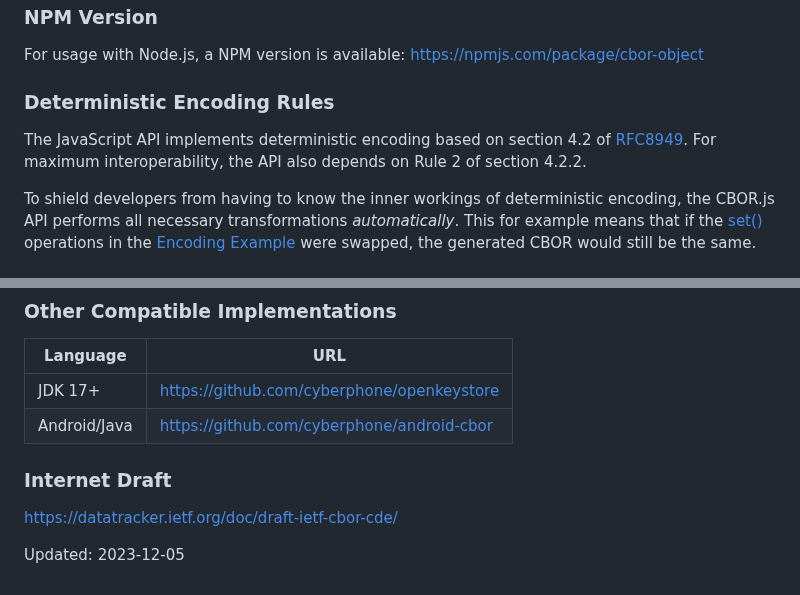
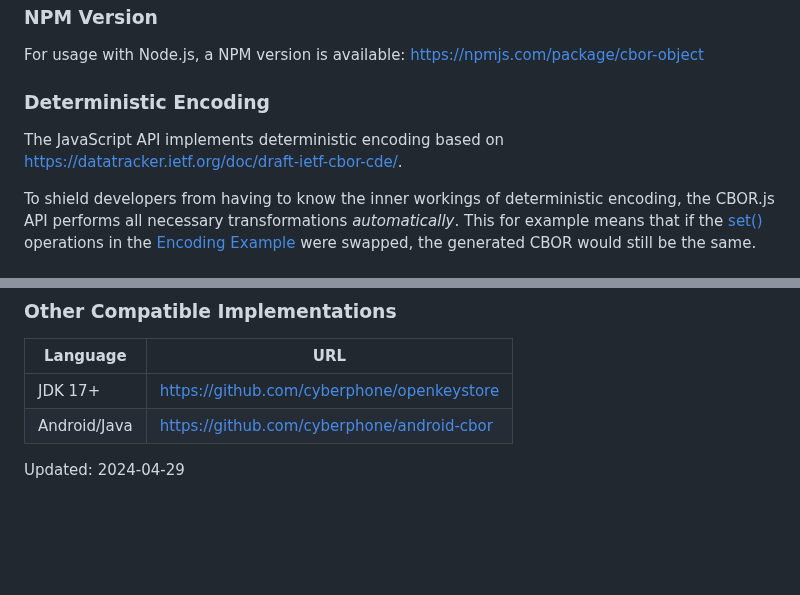
Before and after one commit to cyberphone/CBOR.js, a Markdown page: README.md, 2 parts joined by grey strips. GitHub-like rendering; blank space fills up the shorter version.

```diff
--- a/README.md
+++ b/README.md
@@ -70,10 +70,9 @@ permitting testing the encoder, decoder, and diagnostic notation implementation.
 
 For usage with Node.js, a NPM version is available: https://npmjs.com/package/cbor-object
 
-### Deterministic Encoding Rules
+### Deterministic Encoding
 
-The JavaScript API implements deterministic encoding based on section 4.2 of [RFC8949](https://rfc-editor.org/rfc/rfc8949.html).
-For maximum interoperability, the API also depends on Rule&nbsp;2 of section 4.2.2.
+The JavaScript API implements deterministic encoding based on https://datatracker.ietf.org/doc/draft-ietf-cbor-cde/.
 
 To shield developers from having to know the inner workings of deterministic encoding, the CBOR.js API performs
 all necessary transformations _automatically_.  This for example means that if the
@@ -111,7 +110,4 @@ while remaining faithful to the native CBOR representation.
 |JDK&nbsp;17+|https://github.com/cyberphone/openkeystore|
 |Android/Java|https://github.com/cyberphone/android-cbor|
 
-### Internet Draft
-https://datatracker.ietf.org/doc/draft-ietf-cbor-cde/
-
-Updated: 2023-12-05
+Updated: 2024-04-29
```
Also changed, not shown: other parts of README.md (+1 -1 lines).
